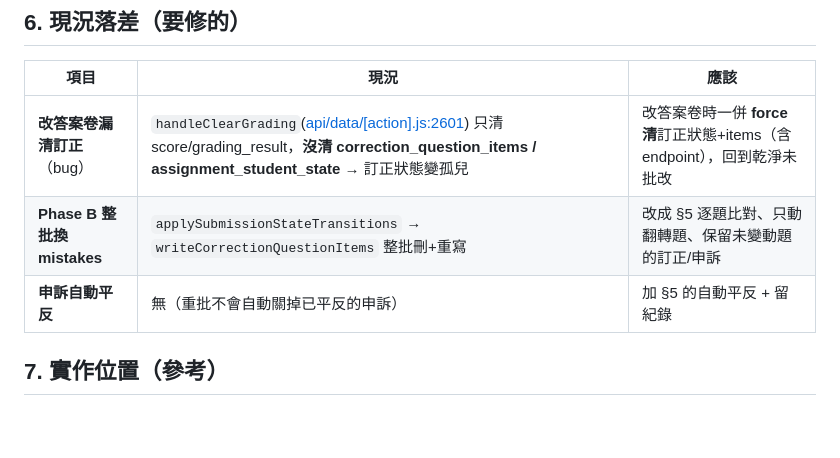
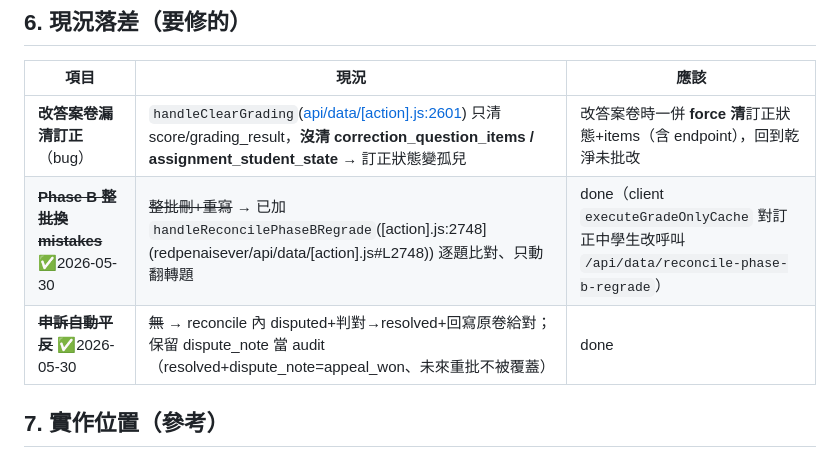
Before and after one commit to jhanfong150983-dot/redpenaisever, a Markdown page: docs/批改重跑與清除政策.md, the part around the change. GitHub-like rendering; blank space fills up the shorter version.

Commit message:
docs(grading): 標記 Phase B 逐題調和 + 申訴自動平反為已完成(§6)
Co-Authored-By: Claude Opus 4.8 (1M context) <noreply@anthropic.com>

```diff
--- a/docs/批改重跑與清除政策.md
+++ b/docs/批改重跑與清除政策.md
@@ -67,8 +67,8 @@ B 正式批改→ grading_result（分數 + 逐題 details + mistakes[]）   ←
 | 項目 | 現況 | 應該 |
 |---|---|---|
 | **改答案卷漏清訂正**（bug） | `handleClearGrading`([api/data/[action].js:2601](redpenaisever/api/data/[action].js#L2601)) 只清 score/grading_result，**沒清 correction_question_items / assignment_student_state** → 訂正狀態變孤兒 | 改答案卷時一併 **force 清**訂正狀態+items（含 endpoint），回到乾淨未批改 |
-| **Phase B 整批換 mistakes** | `applySubmissionStateTransitions` → `writeCorrectionQuestionItems` 整批刪+重寫 | 改成 §5 逐題比對、只動翻轉題、保留未變動題的訂正/申訴 |
-| **申訴自動平反** | 無（重批不會自動關掉已平反的申訴） | 加 §5 的自動平反 + 留紀錄 |
+| ~~**Phase B 整批換 mistakes**~~ ✅2026-05-30 | ~~整批刪+重寫~~ → 已加 `handleReconcilePhaseBRegrade`([action].js:2748](redpenaisever/api/data/[action].js#L2748)) 逐題比對、只動翻轉題 | done（client `executeGradeOnlyCache` 對訂正中學生改呼叫 `/api/data/reconcile-phase-b-regrade`） |
+| ~~**申訴自動平反**~~ ✅2026-05-30 | ~~無~~ → reconcile 內 disputed+判對→resolved+回寫原卷給對；保留 dispute_note 當 audit（resolved+dispute_note=appeal_won、未來重批不被覆蓋） | done |
 
 ## 7. 實作位置（參考）
 - 改答案卷清除：[AssignmentList.tsx:220-268](redpenai/src/pages/AssignmentList.tsx#L220) → `/api/data/clear-grading` → `handleClearGrading`([action].js:2601-2631)
```
